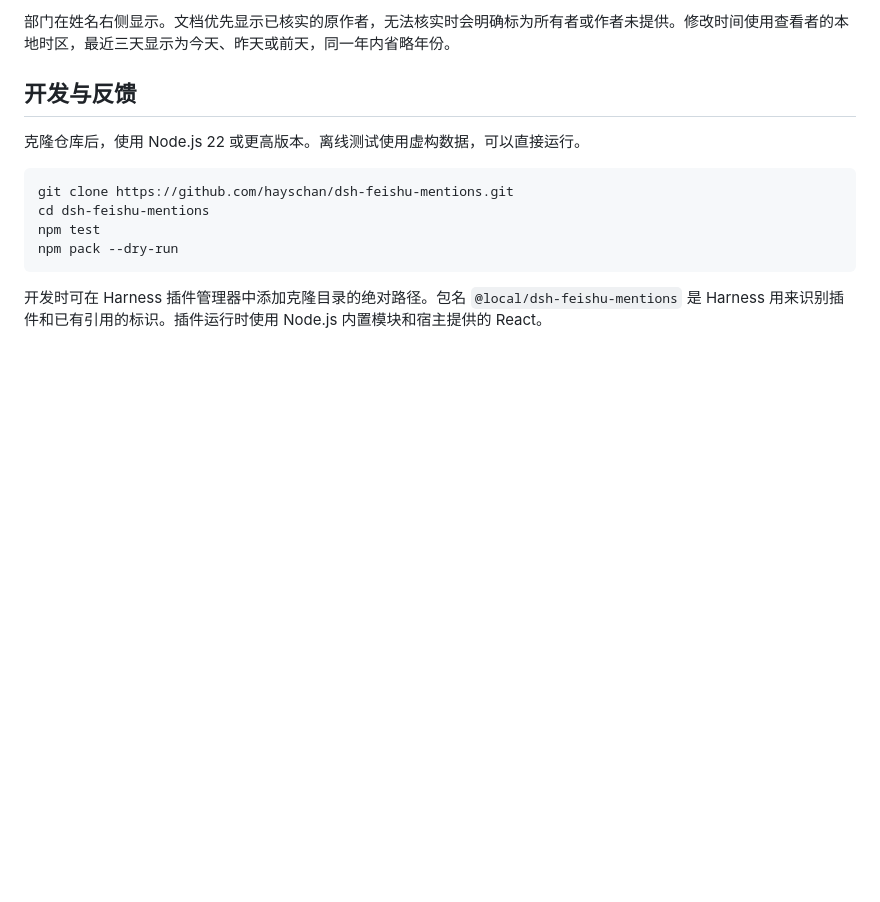
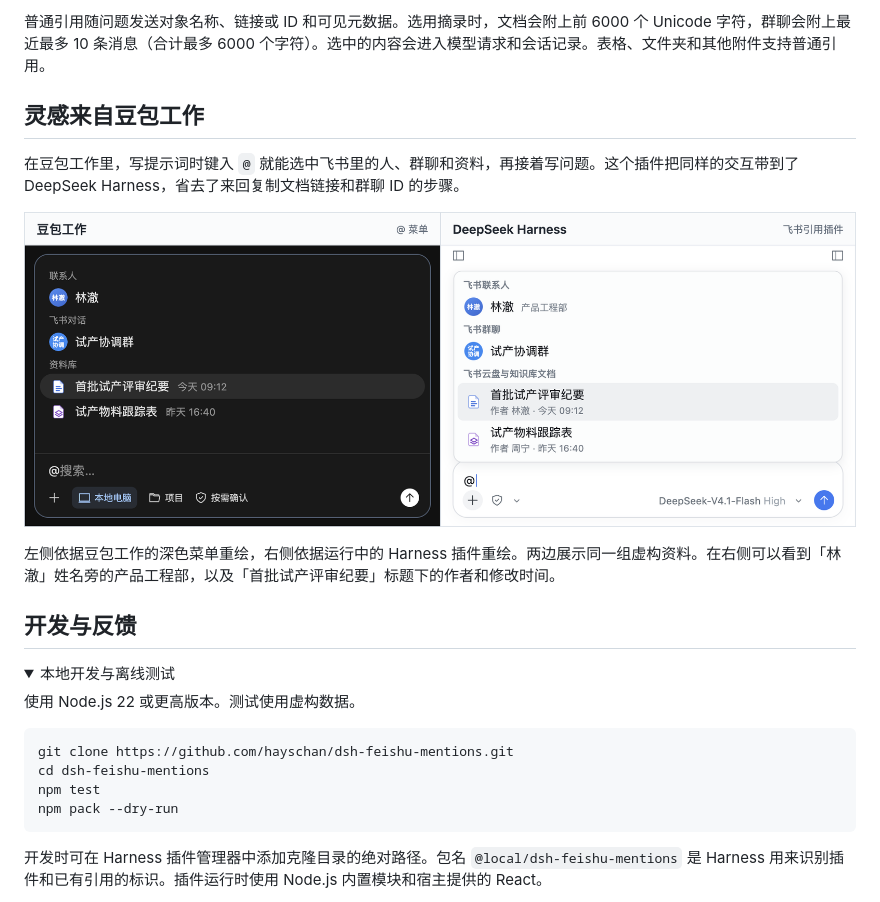
Before and after one commit to hayschan/dsh-feishu-mentions, a Markdown page: README.md, the part around one of its changes. Rendered like a GitHub page; pictures changed too: docs/images/feishu-mentions-comparison.png; folded sections open; blank space fills up the shorter version.

````diff
--- a/README.md
+++ b/README.md
@@ -35,9 +50,20 @@
 
-部门在姓名右侧显示。文档优先显示已核实的原作者，无法核实时会明确标为所有者或作者未提供。修改时间使用查看者的本地时区，最近三天显示为今天、昨天或前天，同一年内省略年份。
+普通引用随问题发送对象名称、链接或 ID 和可见元数据。选用摘录时，文档会附上前 6000 个 Unicode 字符，群聊会附上最近最多 10 条消息（合计最多 6000 个字符）。选中的内容会进入模型请求和会话记录。表格、文件夹和其他附件支持普通引用。
+
+## 灵感来自豆包工作
+
+在豆包工作里，写提示词时键入 `@` 就能选中飞书里的人、群聊和资料，再接着写问题。这个插件把同样的交互带到了 DeepSeek Harness，省去了来回复制文档链接和群聊 ID 的步骤。
+
+![飞书 @ 菜单左右对比。左侧豆包工作按联系人、飞书对话和资料库分组，文档名后显示时间。右侧 DeepSeek Harness 插件在联系人姓名旁显示部门，在文档标题下显示作者和修改时间。](docs/images/feishu-mentions-comparison.png)
+
+左侧依据豆包工作的深色菜单重绘，右侧依据运行中的 Harness 插件重绘。两边展示同一组虚构资料。在右侧可以看到「林澈」姓名旁的产品工程部，以及「首批试产评审纪要」标题下的作者和修改时间。
 
 ## 开发与反馈
 
-克隆仓库后，使用 Node.js 22 或更高版本。离线测试使用虚构数据，可以直接运行。
+<details>
+<summary>本地开发与离线测试</summary>
+
+使用 Node.js 22 或更高版本。测试使用虚构数据。
 
 ```sh
 git clone https://github.com/hayschan/dsh-feishu-mentions.git
````
Also changed, not shown: other parts of README.md (+25 -8 lines), docs/images/mention-chat.gif (added), docs/images/mention-document.gif (added).
